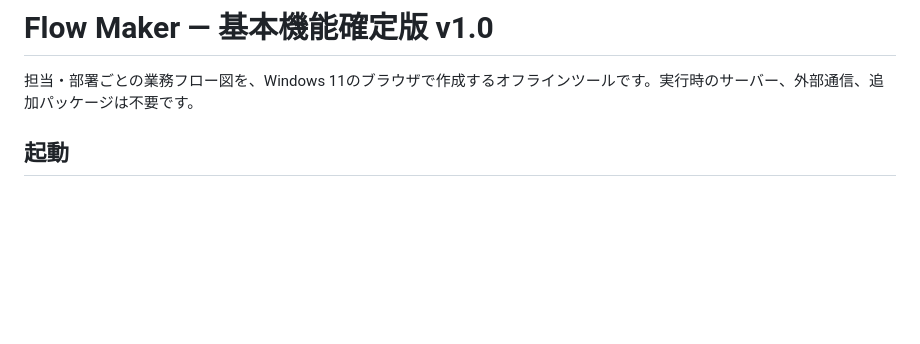
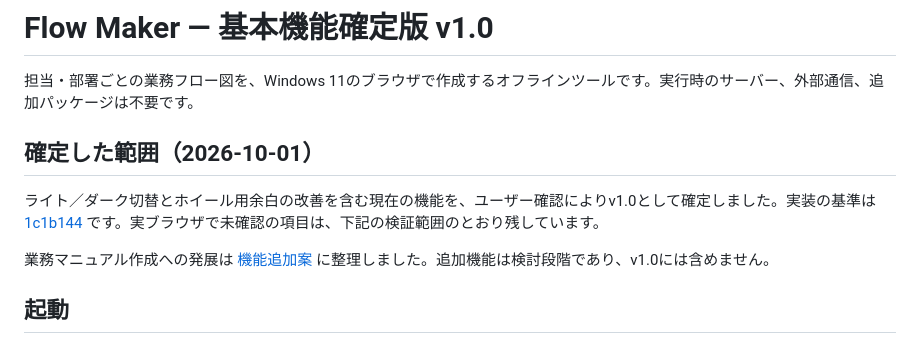
Before and after one commit to tm1017n-dot/flow-maker, a Markdown page: README.md, the part around the change. GitHub-like rendering; blank space fills up the shorter version.

Commit message:
Confirm v1.0 baseline and link business manual extension plan

```diff
--- a/README.md
+++ b/README.md
@@ -1,6 +1,12 @@
 # Flow Maker — 基本機能確定版 v1.0
 
 担当・部署ごとの業務フロー図を、Windows 11のブラウザで作成するオフラインツールです。実行時のサーバー、外部通信、追加パッケージは不要です。
+
+## 確定した範囲（2026-10-01）
+
+ライト／ダーク切替とホイール用余白の改善を含む現在の機能を、ユーザー確認によりv1.0として確定しました。実装の基準は [1c1b144](https://github.com/tm1017n-dot/flow-maker/tree/1c1b14499a6ff7fb4b7e455a1a0a141c3c2a0f0d) です。実ブラウザで未確認の項目は、下記の検証範囲のとおり残しています。
+
+業務マニュアル作成への発展は [機能追加案](docs/manual-extension-plan.md) に整理しました。追加機能は検討段階であり、v1.0には含めません。
 
 ## 起動
 
```
